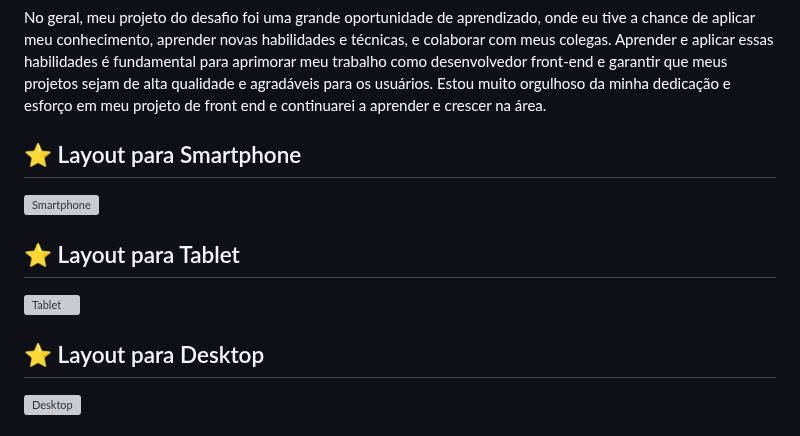
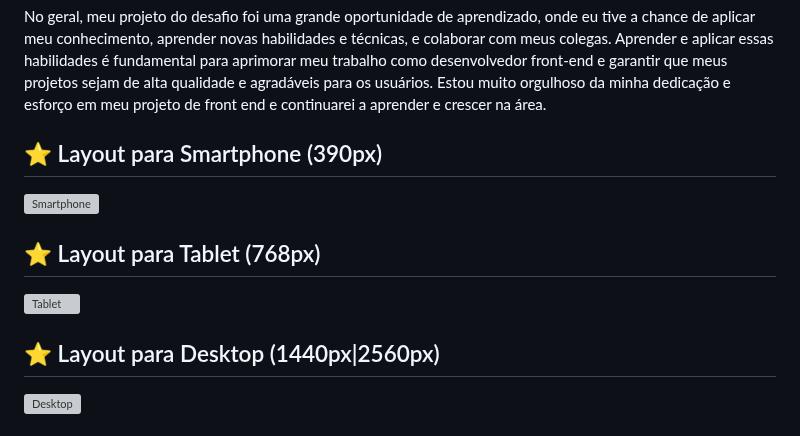
Before and after one commit to DanielBarret0/codeChella, a Markdown page: README.md, the part around the change. Drawn GitHub-style; grey boxes are pictures that could not be loaded.

```diff
--- a/README.md
+++ b/README.md
@@ -60,13 +60,13 @@ Participar de vários grupos de estudo com meus colegas e compartilhar minhas so
 
 No geral, meu projeto do desafio foi uma grande oportunidade de aprendizado, onde eu tive a chance de aplicar meu conhecimento, aprender novas habilidades e técnicas, e colaborar com meus colegas. Aprender e aplicar essas habilidades é fundamental para aprimorar meu trabalho como desenvolvedor front-end e garantir que meus projetos sejam de alta qualidade e agradáveis para os usuários. Estou muito orgulhoso da minha dedicação e esforço em meu projeto de front end e continuarei a aprender e crescer na área.
 
-## ⭐ Layout para Smartphone
+## ⭐ Layout para Smartphone (390px)
 ![Smartphone](https://github.com/DanielBarret0/codeChella/blob/main/gif-banner/codechella-mobile.gif)
 
-## ⭐ Layout para Tablet
+## ⭐ Layout para Tablet (768px)
 ![Tablet](https://github.com/DanielBarret0/codeChella/blob/main/gif-banner/codechella-tablet-1.gif)
 
-## ⭐ Layout para Desktop
+## ⭐ Layout para Desktop (1440px|2560px)
 ![Desktop](https://github.com/DanielBarret0/codeChella/blob/main/gif-banner/codechella-desktop%20(1).gif)
 
 # 🙋‍♂️ Autor
```
